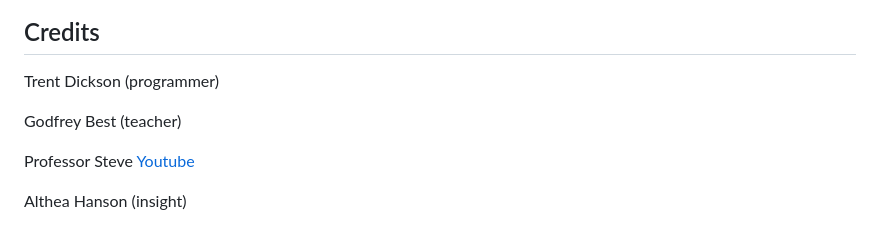
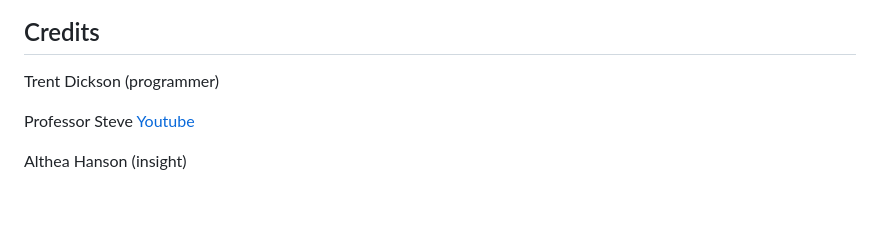
Before and after one commit to tdickson96/Weather-Dashboard, a Markdown page: README.md, the part around the change printed below. Drawn GitHub-style; blank space fills up the shorter version.

```diff
--- a/README.md
+++ b/README.md
@@ -38,8 +38,6 @@ This project allows users to search for a city and display the current and futur
 
 Trent Dickson (programmer)
 
-Godfrey Best (teacher)
-
 Professor Steve [Youtube](https://www.youtube.com/watch?v=nGVoHEZojiQ)
 
 Althea Hanson (insight)
```
Also changed, not shown: other parts of README.md (+1 -1 lines), assets/images/demo.png (added), 2 other files.
